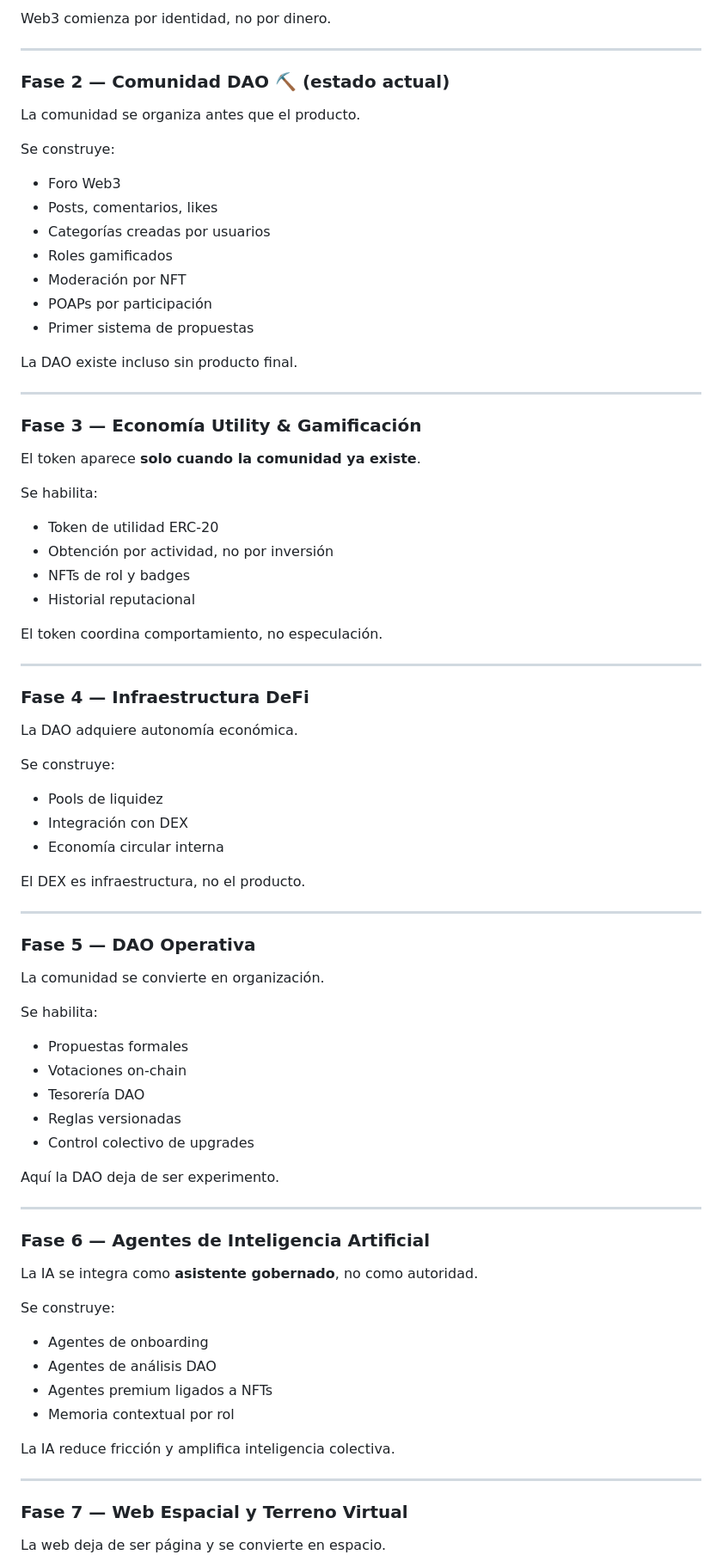
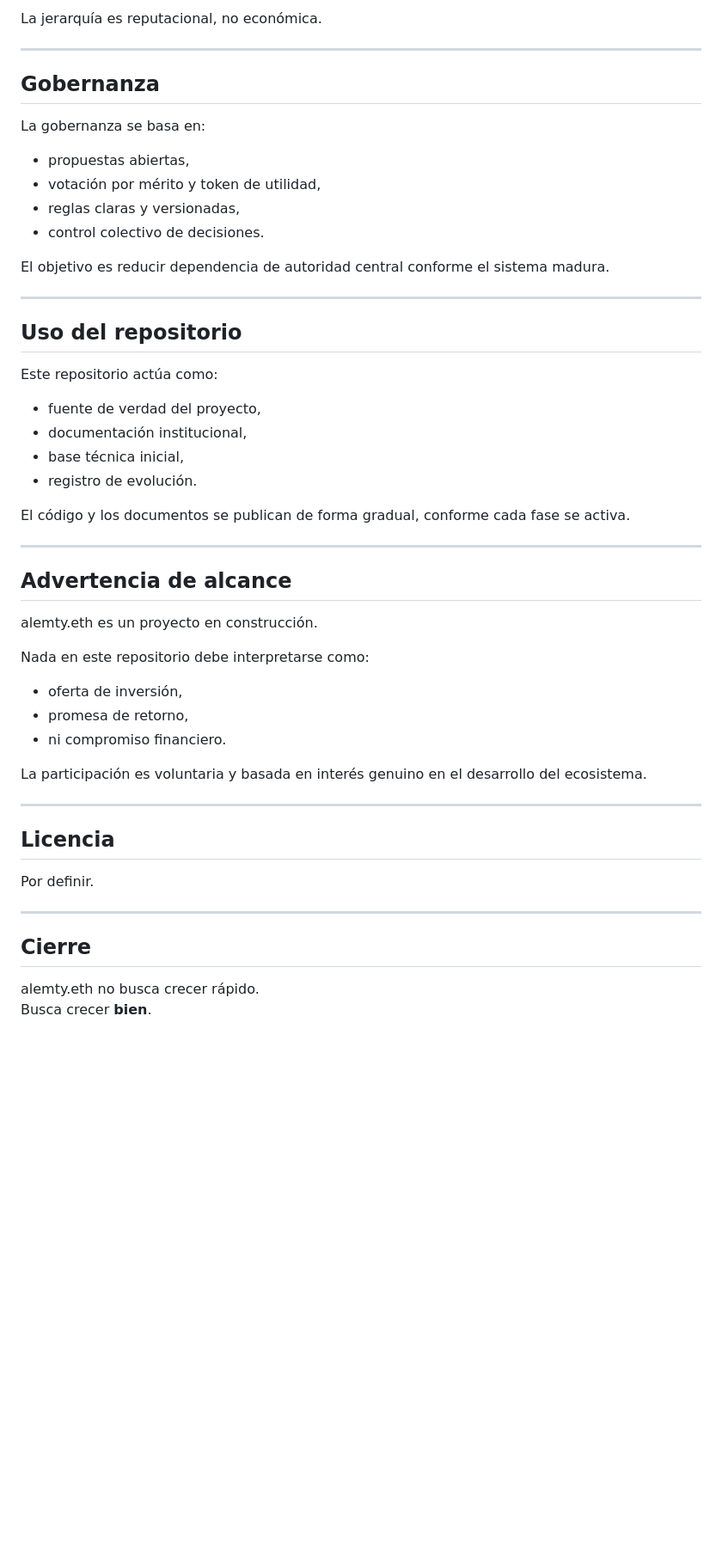
Before and after one commit to Alemty/alemty.eth-DAO, a Markdown page: README.md, the part around one of its changes. Shown at 86% size. Drawn GitHub-style; blank space fills up the shorter version.

```diff
--- a/README.md
+++ b/README.md
@@ -144,82 +153,55 @@ Se habilita:
 
-Web3 comienza por identidad, no por dinero.
+La jerarquía es reputacional, no económica.
 
 ---
 
-### Fase 2 — Comunidad DAO ⛏️ (estado actual)
+## Gobernanza
 
-La comunidad se organiza antes que el producto.
+La gobernanza se basa en:
 
-Se construye:
-- Foro Web3
-- Posts, comentarios, likes
-- Categorías creadas por usuarios
-- Roles gamificados
-- Moderación por NFT
-- POAPs por participación
-- Primer sistema de propuestas
+- propuestas abiertas,
+- votación por mérito y token de utilidad,
+- reglas claras y versionadas,
+- control colectivo de decisiones.
 
-La DAO existe incluso sin producto final.
+El objetivo es reducir dependencia de autoridad central conforme el sistema madura.
 
 ---
 
-### Fase 3 — Economía Utility & Gamificación
+## Uso del repositorio
 
-El token aparece **solo cuando la comunidad ya existe**.
+Este repositorio actúa como:
 
-Se habilita:
-- Token de utilidad ERC-20
-- Obtención por actividad, no por inversión
-- NFTs de rol y badges
-- Historial reputacional
+- fuente de verdad del proyecto,
+- documentación institucional,
+- base técnica inicial,
+- registro de evolución.
 
-El token coordina comportamiento, no especulación.
+El código y los documentos se publican de forma gradual, conforme cada fase se activa.
 
 ---
 
-### Fase 4 — Infraestructura DeFi
+## Advertencia de alcance
 
-La DAO adquiere autonomía económica.
+alemty.eth es un proyecto en construcción.
 
-Se construye:
-- Pools de liquidez
-- Integración con DEX
-- Economía circular interna
+Nada en este repositorio debe interpretarse como:
+- oferta de inversión,
+- promesa de retorno,
+- ni compromiso financiero.
 
-El DEX es infraestructura, no el producto.
+La participación es voluntaria y basada en interés genuino en el desarrollo del ecosistema.
 
 ---
 
-### Fase 5 — DAO Operativa
+## Licencia
 
-La comunidad se convierte en organización.
-
-Se habilita:
-- Propuestas formales
-- Votaciones on-chain
-- Tesorería DAO
-- Reglas versionadas
-- Control colectivo de upgrades
-
-Aquí la DAO deja de ser experimento.
+Por definir.
 
 ---
 
-### Fase 6 — Agentes de Inteligencia Artificial
+## Cierre
 
-La IA se integra como **asistente gobernado**, no como autoridad.
+alemty.eth no busca crecer rápido.
+Busca crecer **bien**.
 
-Se construye:
-- Agentes de onboarding
-- Agentes de análisis DAO
-- Agentes premium ligados a NFTs
-- Memoria contextual por rol
-
-La IA reduce fricción y amplifica inteligencia colectiva.
-
----
-
-### Fase 7 — Web Espacial y Terreno Virtual
-
-La web deja de ser página y se convierte en espacio.
-
```
Also changed, not shown: other parts of README.md (+101 -213 lines).
